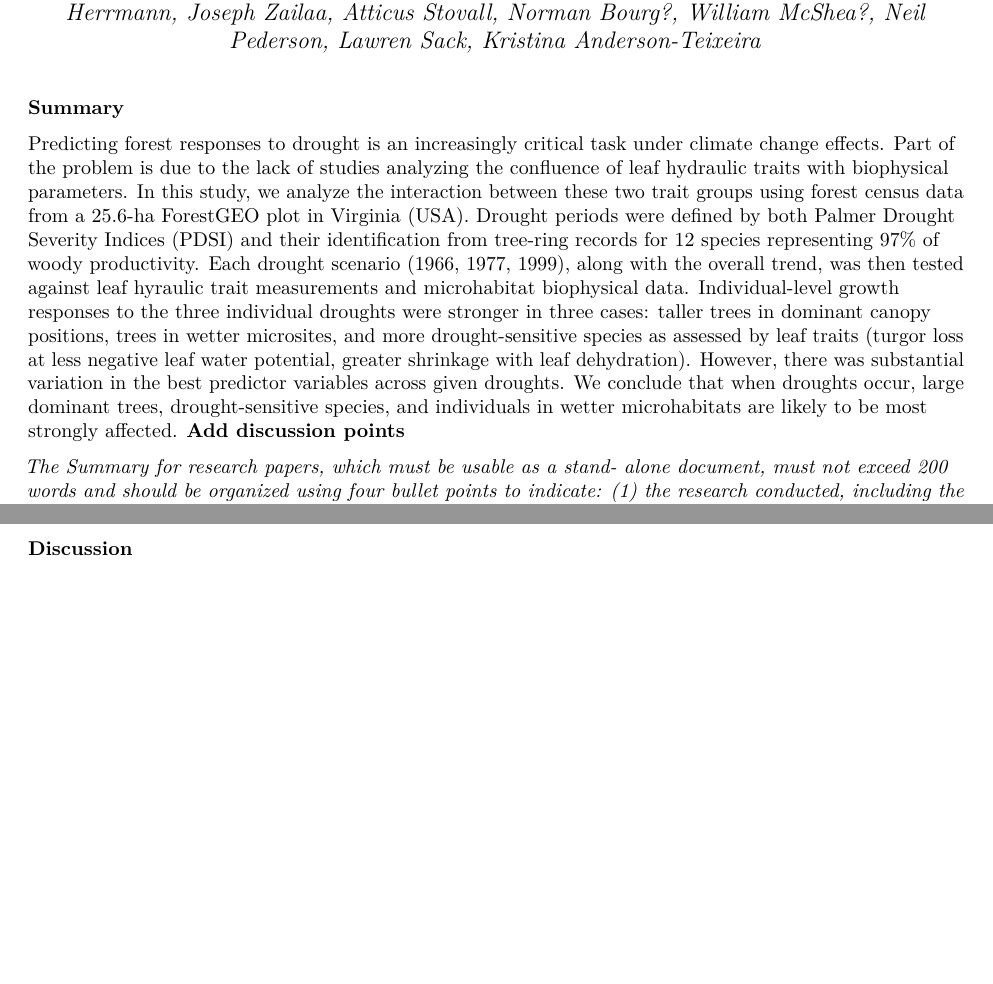
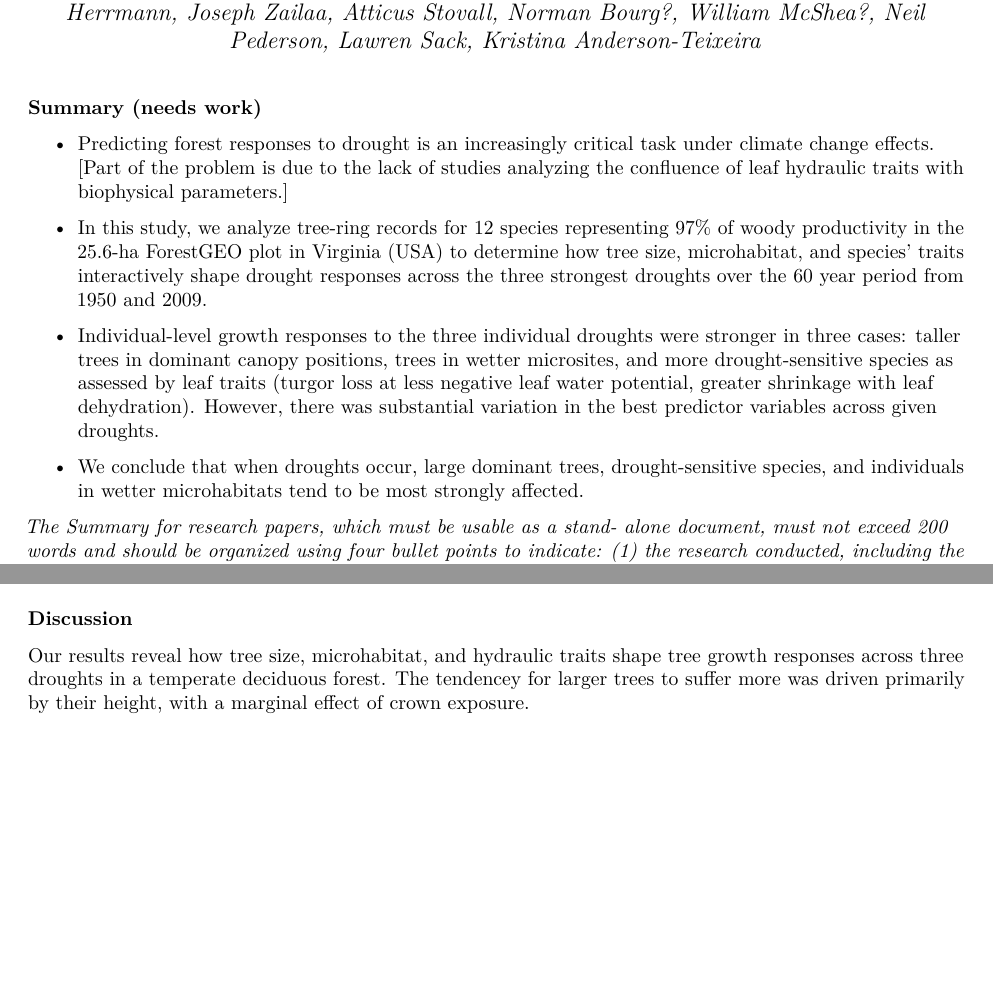
Before and after one commit to SCBI-ForestGEO/McGregor_climate-sensitivity-variation, an R Markdown document (manuscript/climate_sensitivity_draft.Rmd): two parts of pages 1 and 13 of 19 before the commit and two parts of pages 1 and 12 of 19 after it, joined at a grey line, cut so that both start at the same text, the shorter picture padded with empty space. The pictures show the output file manuscript/climate_sensitivity_draft.pdf that the author committed with the source.

Commit message:
worked on abstract and discussion

````diff
--- a/manuscript/climate_sensitivity_draft.Rmd
+++ b/manuscript/climate_sensitivity_draft.Rmd
@@ -34,14 +34,15 @@ knitr::write_bib(c(
 ```
 \raggedright
 
-### Summary
-Predicting forest responses to drought is an increasingly critical task under climate change effects.
-Part of the problem is due to the lack of studies analyzing the confluence of leaf hydraulic traits with biophysical parameters.
-In this study, we analyze the interaction between these two trait groups using forest census data from a 25.6-ha ForestGEO plot in Virginia (USA).
-Drought periods were defined by both Palmer Drought Severity Indices (PDSI) and their identification from tree-ring records for 12 species representing 97% of woody productivity.
-Each drought scenario (1966, 1977, 1999), along with the overall trend, was then tested against leaf hyraulic trait measurements and microhabitat biophysical data.
-Individual-level growth responses to the three individual droughts  were stronger in three cases: taller trees in dominant canopy positions, trees in wetter microsites, and more drought-sensitive species as assessed by leaf traits (turgor loss at less negative leaf water potential, greater shrinkage with leaf dehydration). However, there was substantial variation in the best predictor variables across given droughts.
-We conclude that when droughts occur, large dominant trees, drought-sensitive species, and individuals in wetter microhabitats are likely to be most strongly affected. **Add discussion points**
+### Summary (**needs work**)
+- Predicting forest responses to drought is an increasingly critical task under climate change effects.
+[Part of the problem is due to the lack of studies analyzing the confluence of leaf hydraulic traits with biophysical parameters.]
+
+- In this study, we analyze tree-ring records for 12 species representing 97% of woody productivity in the 25.6-ha ForestGEO plot in Virginia (USA) to determine how tree size, microhabitat, and species' traits interactively shape drought responses across the three strongest droughts over the 60 year period from 1950 and 2009.
+
+- Individual-level growth responses to the three individual droughts  were stronger in three cases: taller trees in dominant canopy positions, trees in wetter microsites, and more drought-sensitive species as assessed by leaf traits (turgor loss at less negative leaf water potential, greater shrinkage with leaf dehydration). However, there was substantial variation in the best predictor variables across given droughts.
+
+- We conclude that when droughts occur, large dominant trees, drought-sensitive species, and individuals in wetter microhabitats tend to be most strongly affected.
 
 
 *The Summary for research papers, which must be usable as a stand- alone document, must not exceed 200 words and should be organized using four bullet points to indicate: (1) the research conducted, including the rationale, (2) methods, (3) key results, and (4) the main conclusion, including the key points of discussion. It should not contain citations of other papers.*
@@ -234,8 +232,12 @@ We mostly reject the hyopthesis (*H3.2*) that directions of responses varied acr
 
 We support the hypothesis (*H3.3*) that the strength of predictor variables was different across the droughts (Tables 1,4,5). For instance, $ln[H]$ and $PLA_{dry}$ had much stronger negative effects in 1966 than in the other two years, $ln[TWI]$ had the strongest negative effect in 1977, and $CP$ (lowest $R$ among supressed trees) and $XP$ (lowest $R$ among diffuse-porous trees) were strongest in 1999 (Tables 4,5).
 
+
+### Discussion
+
+Our results reveal how tree size, microhabitat, and hydraulic traits shape tree growth responses across three droughts in a temperate deciduous forest. The tendencey for larger trees to suffer more was driven primarily by their height, with a marginal effect of crown exposure.
+
 \newpage
-### Discussion
 Discussion outline
 
 - first paragraph is summary of main findings, not re-presenting the results
````
Also changed, not shown: manuscript/climate_sensitivity_draft.pdf, manuscript/climate_sensitivity_draft.Rmd (5 more changed lines), 1 other file.
